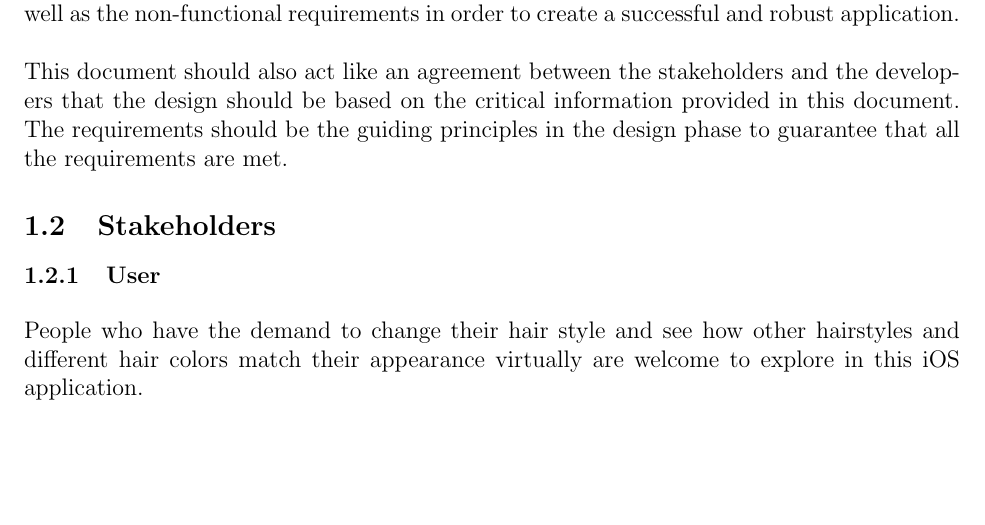
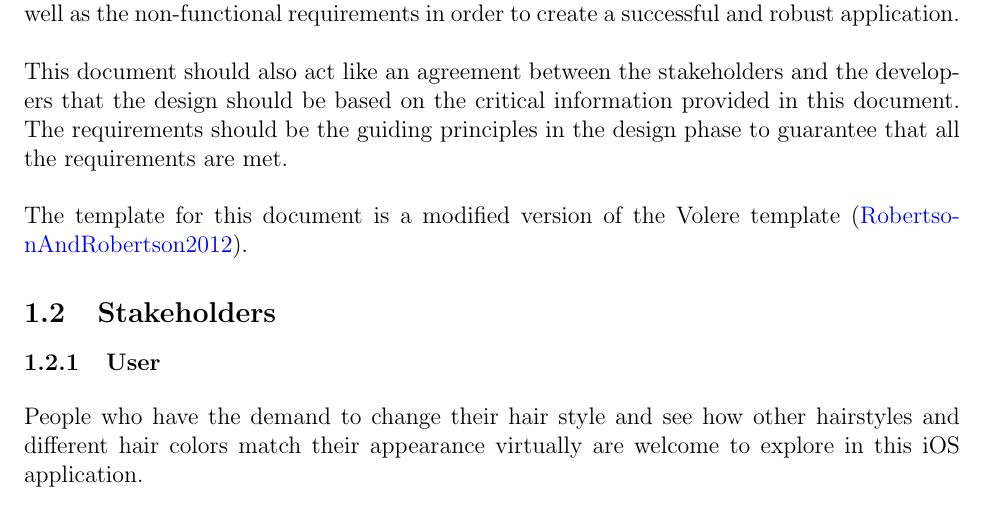
Before and after one commit to marlon4dashen/Hairesthetics, a LaTeX document (docs/SRS/SRS.tex): part of page 6 of 32, cut so that both start at the same text, the shorter picture padded with empty space. Compiled offline with pdfLaTeX.

Commit message:
address issue #2

```diff
--- a/docs/SRS/SRS.tex
+++ b/docs/SRS/SRS.tex
@@ -252,7 +252,10 @@ Oct 4 & 1.1 & Update template based on rubric\\
 The purpose for this document is to provide the basic requirements for a software application that helps user simulate hairstyles and hair colors virtually. It should include the essential functional requirements, which specify the behavioral capability of the system, as well as the non-functional requirements in order to create a successful and robust application. \\
 \newline
 \noindent
-This document should also act like an agreement between the stakeholders and the developers that the design should be based on the critical information provided in this document. The requirements should be the guiding principles in the design phase to guarantee that all the requirements are met.
+This document should also act like an agreement between the stakeholders and the developers that the design should be based on the critical information provided in this document. The requirements should be the guiding principles in the design phase to guarantee that all the requirements are met. \\
+\newline
+The template for this document is a modified version
+of the Volere template (\textcolor{blue}{RobertsonAndRobertson2012}).
 
 \subsection{Stakeholders}
 \subsubsection{User}
```
Also changed, not shown: docs/SRS/SRS.pdf.
